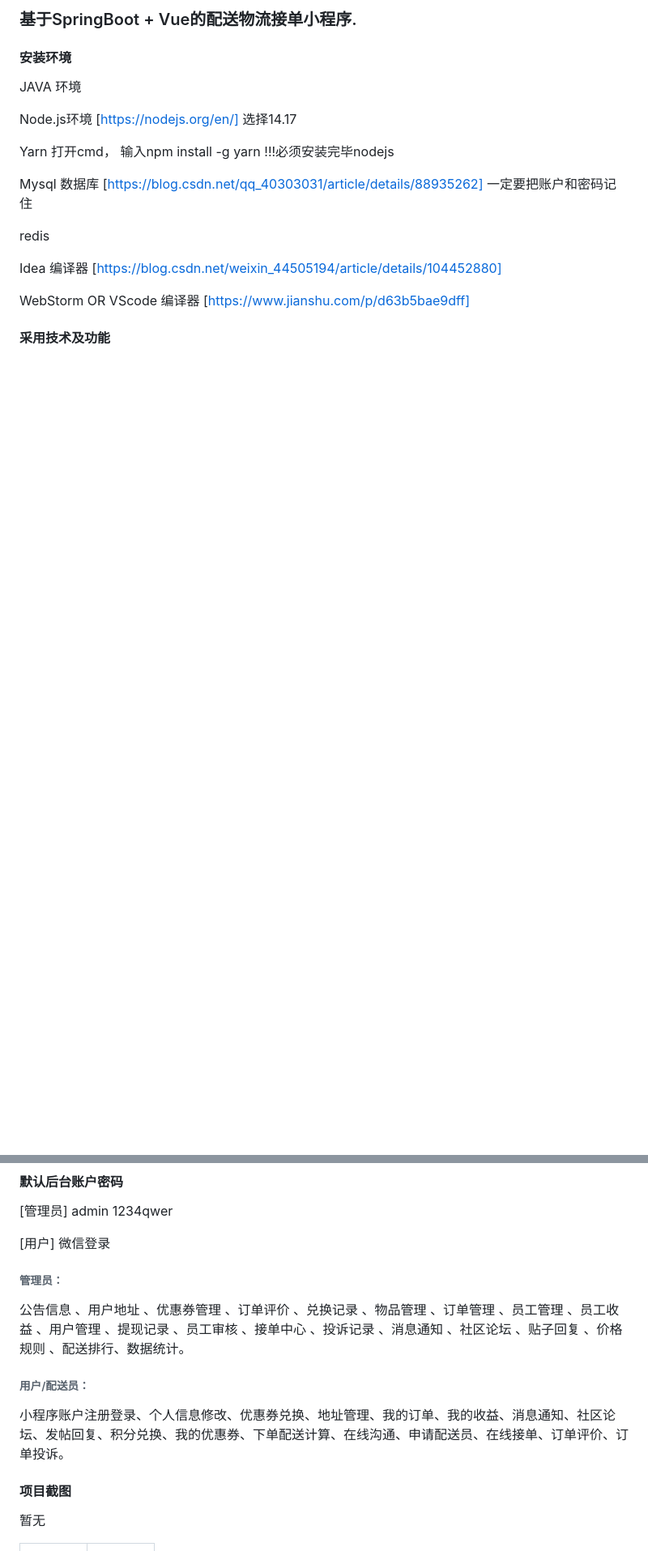
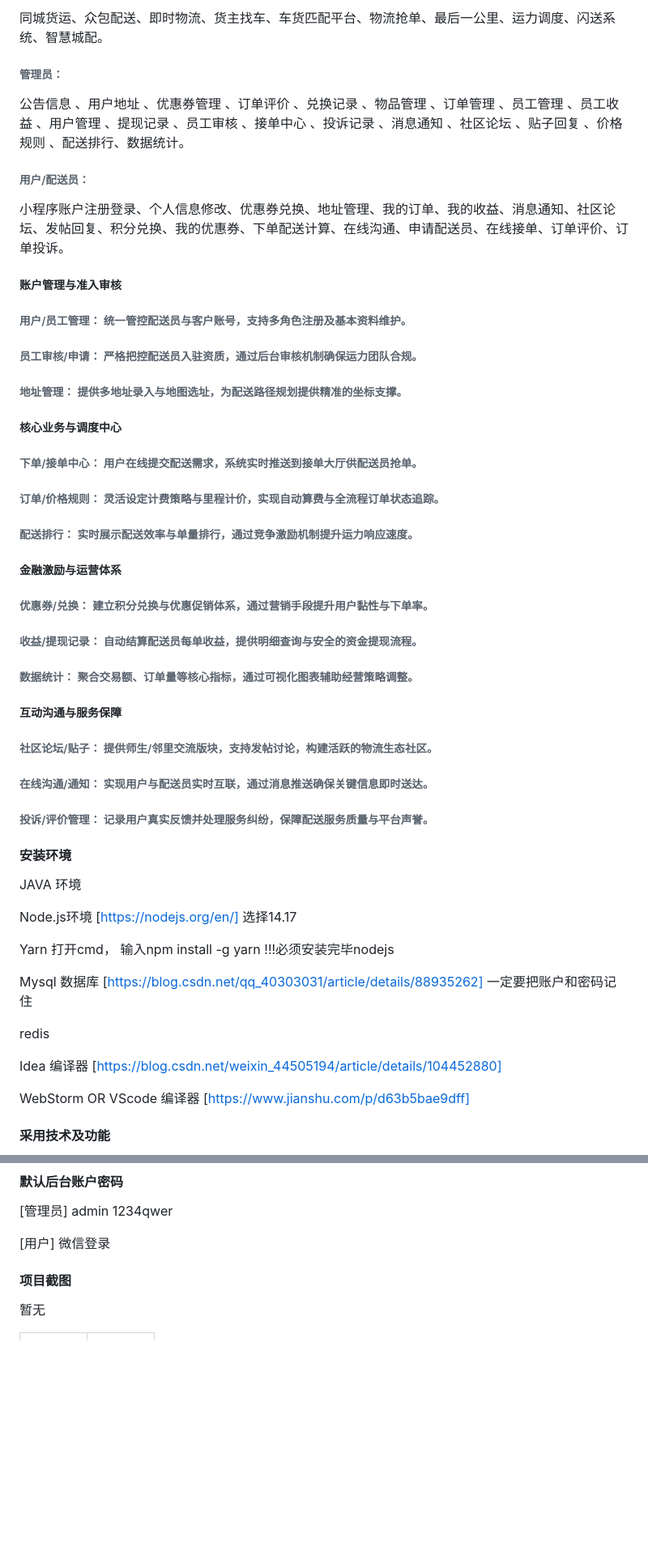
Before and after one commit to Fankekeke/delivery_order_cos, a Markdown page: README.md, 2 parts joined by grey strips. Shown at 81% size. GitHub-like rendering; blank space fills up the shorter version.

```diff
--- a/README.md
+++ b/README.md
@@ -2,5 +2,39 @@
 
-### 基于SpringBoot + Vue的配送物流接单小程序.
+同城货运、众包配送、即时物流、货主找车、车货匹配平台、物流抢单、最后一公里、运力调度、闪送系统、智慧城配。
+
+###### 管理员：
+公告信息 、用户地址 、优惠券管理 、订单评价 、兑换记录 、物品管理 、订单管理 、员工管理 、员工收益 、用户管理 、提现记录 、员工审核 、接单中心 、投诉记录 、消息通知 、社区论坛 、贴子回复 、价格规则 、配送排行、数据统计。
+
+###### 用户/配送员：
+小程序账户注册登录、个人信息修改、优惠券兑换、地址管理、我的订单、我的收益、消息通知、社区论坛、发帖回复、积分兑换、我的优惠券、下单配送计算、在线沟通、申请配送员、在线接单、订单评价、订单投诉。
+
+##### 账户管理与准入审核
+###### 用户/员工管理： 统一管控配送员与客户账号，支持多角色注册及基本资料维护。
+
+###### 员工审核/申请： 严格把控配送员入驻资质，通过后台审核机制确保运力团队合规。
+
+###### 地址管理： 提供多地址录入与地图选址，为配送路径规划提供精准的坐标支撑。
+
+##### 核心业务与调度中心
+###### 下单/接单中心： 用户在线提交配送需求，系统实时推送到接单大厅供配送员抢单。
+
+###### 订单/价格规则： 灵活设定计费策略与里程计价，实现自动算费与全流程订单状态追踪。
+
+###### 配送排行： 实时展示配送效率与单量排行，通过竞争激励机制提升运力响应速度。
+
+##### 金融激励与运营体系
+###### 优惠券/兑换： 建立积分兑换与优惠促销体系，通过营销手段提升用户黏性与下单率。
+
+###### 收益/提现记录： 自动结算配送员每单收益，提供明细查询与安全的资金提现流程。
+
+###### 数据统计： 聚合交易额、订单量等核心指标，通过可视化图表辅助经营策略调整。
+
+##### 互动沟通与服务保障
+###### 社区论坛/贴子： 提供师生/邻里交流版块，支持发帖讨论，构建活跃的物流生态社区。
+
+###### 在线沟通/通知： 实现用户与配送员实时互联，通过消息推送确保关键信息即时送达。
+
+###### 投诉/评价管理： 记录用户真实反馈并处理服务纠纷，保障配送服务质量与平台声誉。
 
 #### 安装环境
 
@@ -41,12 +75,6 @@ admin
 
 [用户]
 微信登录
-
-###### 管理员：
-公告信息 、用户地址 、优惠券管理 、订单评价 、兑换记录 、物品管理 、订单管理 、员工管理 、员工收益 、用户管理 、提现记录 、员工审核 、接单中心 、投诉记录 、消息通知 、社区论坛 、贴子回复 、价格规则 、配送排行、数据统计。
-
-###### 用户/配送员：
-小程序账户注册登录、个人信息修改、优惠券兑换、地址管理、我的订单、我的收益、消息通知、社区论坛、发帖回复、积分兑换、我的优惠券、下单配送计算、在线沟通、申请配送员、在线接单、订单评价、订单投诉。
 
 #### 项目截图
 暂无
```
Also changed, not shown: other parts of README.md (+3 -1 lines).
